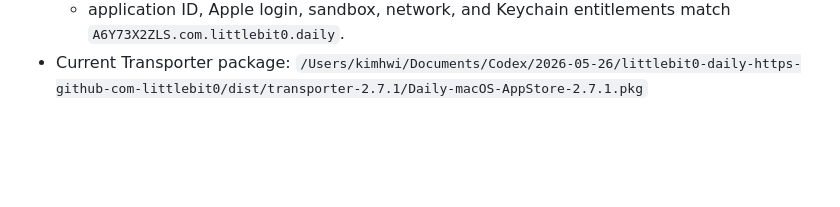
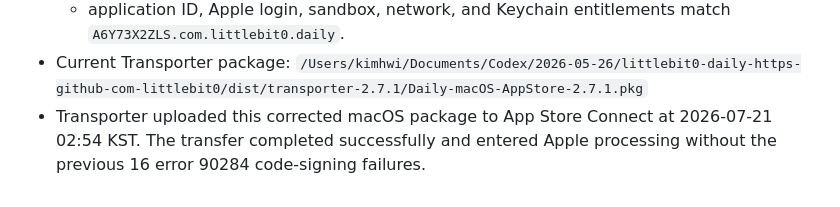
Before and after one commit to littlebit0/Daily, a Markdown page: AGENT_MEMORY.md, the part around the change. Rendered like a GitHub page; blank space fills up the shorter version.

Commit message:
Record successful macOS App Store upload

```diff
--- a/AGENT_MEMORY.md
+++ b/AGENT_MEMORY.md
@@ -1931,3 +1931,6 @@ Historical app-version notes below `2.0.0` were intentionally removed on
     match `A6Y73X2ZLS.com.littlebit0.daily`.
 - Current Transporter package:
   `/Users/kimhwi/Documents/Codex/2026-05-26/littlebit0-daily-https-github-com-littlebit0/dist/transporter-2.7.1/Daily-macOS-AppStore-2.7.1.pkg`
+- Transporter uploaded this corrected macOS package to App Store Connect at
+  2026-07-21 02:54 KST. The transfer completed successfully and entered Apple
+  processing without the previous 16 error 90284 code-signing failures.
```
